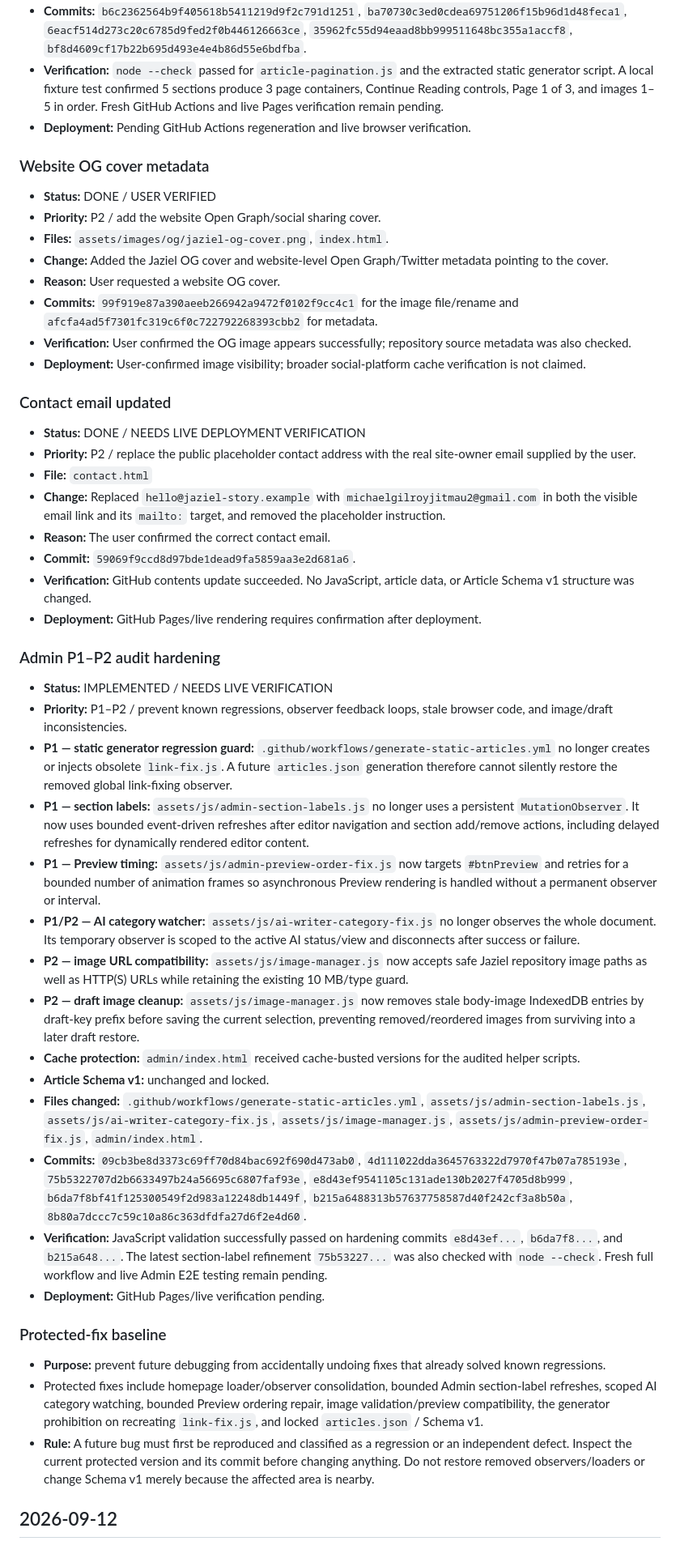
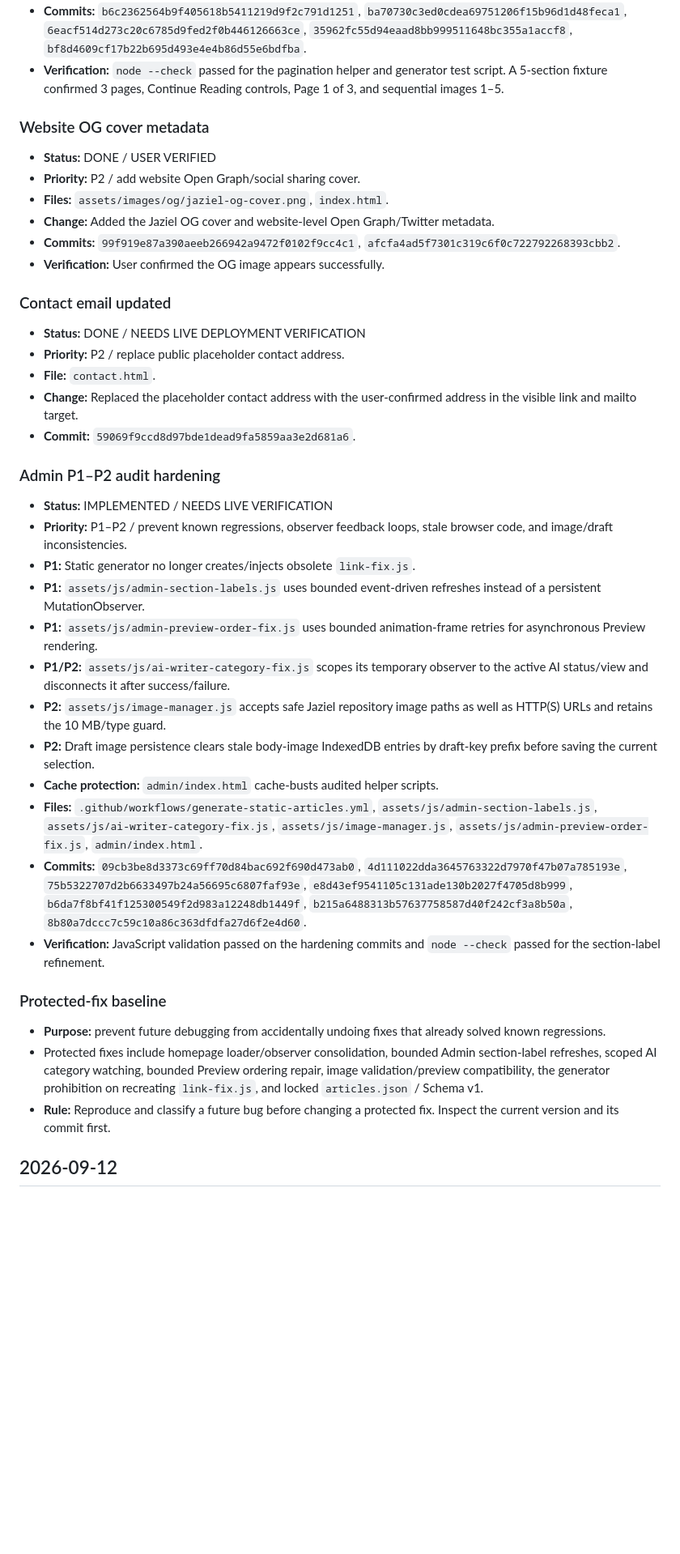
Before and after one commit to Jaziel-Story/jaziel-story.github.io, a Markdown page: CHANGELOG.md, the part around one of its changes. Shown at 81% size. GitHub-like rendering; blank space fills up the shorter version.

Commit message:
Document workflow hardening and recent article pipeline fixes

```diff
--- a/CHANGELOG.md
+++ b/CHANGELOG.md
@@ -36,47 +61,39 @@ This file is the project memory for repository changes. Read it before making a
 - **Commits:** `b6c2362564b9f405618b5411219d9f2c791d1251`, `ba70730c3ed0cdea69751206f15b96d1d48feca1`, `6eacf514d273c20c6785d9fed2f0b446126663ce`, `35962fc55d94eaad8bb999511648bc355a1accf8`, `bf8d4609cf17b22b695d493e4e4b86d55e6bdfba`.
-- **Verification:** `node --check` passed for `article-pagination.js` and the extracted static generator script. A local fixture test confirmed 5 sections produce 3 page containers, Continue Reading controls, Page 1 of 3, and images 1–5 in order. Fresh GitHub Actions and live Pages verification remain pending.
-- **Deployment:** Pending GitHub Actions regeneration and live browser verification.
+- **Verification:** `node --check` passed for the pagination helper and generator test script. A 5-section fixture confirmed 3 pages, Continue Reading controls, Page 1 of 3, and sequential images 1–5.
 
 ### Website OG cover metadata
 - **Status:** DONE / USER VERIFIED
-- **Priority:** P2 / add the website Open Graph/social sharing cover.
+- **Priority:** P2 / add website Open Graph/social sharing cover.
 - **Files:** `assets/images/og/jaziel-og-cover.png`, `index.html`.
-- **Change:** Added the Jaziel OG cover and website-level Open Graph/Twitter metadata pointing to the cover.
-- **Reason:** User requested a website OG cover.
-- **Commits:** `99f919e87a390aeeb266942a9472f0102f9cc4c1` for the image file/rename and `afcfa4ad5f7301fc319c6f0c722792268393cbb2` for metadata.
-- **Verification:** User confirmed the OG image appears successfully; repository source metadata was also checked.
-- **Deployment:** User-confirmed image visibility; broader social-platform cache verification is not claimed.
+- **Change:** Added the Jaziel OG cover and website-level Open Graph/Twitter metadata.
+- **Commits:** `99f919e87a390aeeb266942a9472f0102f9cc4c1`, `afcfa4ad5f7301c319c6f0c722792268393cbb2`.
+- **Verification:** User confirmed the OG image appears successfully.
 
 ### Contact email updated
 - **Status:** DONE / NEEDS LIVE DEPLOYMENT VERIFICATION
-- **Priority:** P2 / replace the public placeholder contact address with the real site-owner email supplied by the user.
-- **File:** `contact.html`
-- **Change:** Replaced `hello@jaziel-story.example` with `michaelgilroyjitmau2@gmail.com` in both the visible email link and its `mailto:` target, and removed the placeholder instruction.
-- **Reason:** The user confirmed the correct contact email.
+- **Priority:** P2 / replace public placeholder contact address.
+- **File:** `contact.html`.
+- **Change:** Replaced the placeholder contact address with the user-confirmed address in the visible link and mailto target.
 - **Commit:** `59069f9ccd8d97bde1dead9fa5859aa3e2d681a6`.
-- **Verification:** GitHub contents update succeeded. No JavaScript, article data, or Article Schema v1 structure was changed.
-- **Deployment:** GitHub Pages/live rendering requires confirmation after deployment.
 
 ### Admin P1–P2 audit hardening
 - **Status:** IMPLEMENTED / NEEDS LIVE VERIFICATION
 - **Priority:** P1–P2 / prevent known regressions, observer feedback loops, stale browser code, and image/draft inconsistencies.
-- **P1 — static generator regression guard:** `.github/workflows/generate-static-articles.yml` no longer creates or injects obsolete `link-fix.js`. A future `articles.json` generation therefore cannot silently restore the removed global link-fixing observer.
-- **P1 — section labels:** `assets/js/admin-section-labels.js` no longer uses a persistent `MutationObserver`. It now uses bounded event-driven refreshes after editor navigation and section add/remove actions, including delayed refreshes for dynamically rendered editor content.
-- **P1 — Preview timing:** `assets/js/admin-preview-order-fix.js` now targets `#btnPreview` and retries for a bounded number of animation frames so asynchronous Preview rendering is handled without a permanent observer or interval.
-- **P1/P2 — AI category watcher:** `assets/js/ai-writer-category-fix.js` no longer observes the whole document. Its temporary observer is scoped to the active AI status/view and disconnects after success or failure.
-- **P2 — image URL compatibility:** `assets/js/image-manager.js` now accepts safe Jaziel repository image paths as well as HTTP(S) URLs while retaining the existing 10 MB/type guard.
-- **P2 — draft image cleanup:** `assets/js/image-manager.js` now removes stale body-image IndexedDB entries by draft-key prefix before saving the current selection, preventing removed/reordered images from surviving into a later draft restore.
-- **Cache protection:** `admin/index.html` received cache-busted versions for the audited helper scripts.
-- **Article Schema v1:** unchanged and locked.
-- **Files changed:** `.github/workflows/generate-static-articles.yml`, `assets/js/admin-section-labels.js`, `assets/js/ai-writer-category-fix.js`, `assets/js/image-manager.js`, `assets/js/admin-preview-order-fix.js`, `admin/index.html`.
+- **P1:** Static generator no longer creates/injects obsolete `link-fix.js`.
+- **P1:** `assets/js/admin-section-labels.js` uses bounded event-driven refreshes instead of a persistent MutationObserver.
+- **P1:** `assets/js/admin-preview-order-fix.js` uses bounded animation-frame retries for asynchronous Preview rendering.
+- **P1/P2:** `assets/js/ai-writer-category-fix.js` scopes its temporary observer to the active AI status/view and disconnects it after success/failure.
+- **P2:** `assets/js/image-manager.js` accepts safe Jaziel repository image paths as well as HTTP(S) URLs and retains the 10 MB/type guard.
+- **P2:** Draft image persistence clears stale body-image IndexedDB entries by draft-key prefix before saving the current selection.
+- **Cache protection:** `admin/index.html` cache-busts audited helper scripts.
+- **Files:** `.github/workflows/generate-static-articles.yml`, `assets/js/admin-section-labels.js`, `assets/js/ai-writer-category-fix.js`, `assets/js/image-manager.js`, `assets/js/admin-preview-order-fix.js`, `admin/index.html`.
 - **Commits:** `09cb3be8d3373c69ff70d84bac692f690d473ab0`, `4d111022dda3645763322d7970f47b07a785193e`, `75b5322707d2b6633497b24a56695c6807faf93e`, `e8d43ef9541105c131ade130b2027f4705d8b999`, `b6da7f8bf41f125300549f2d983a12248db1449f`, `b215a6488313b57637758587d40f242cf3a8b50a`, `8b80a7dccc7c59c10a86c363dfdfa27d6f2e4d60`.
-- **Verification:** JavaScript validation successfully passed on hardening commits `e8d43ef...`, `b6da7f8...`, and `b215a648...`. The latest section-label refinement `75b53227...` was also checked with `node --check`. Fresh full workflow and live Admin E2E testing remain pending.
-- **Deployment:** GitHub Pages/live verification pending.
+- **Verification:** JavaScript validation passed on the hardening commits and `node --check` passed for the section-label refinement.
 
 ### Protected-fix baseline
 - **Purpose:** prevent future debugging from accidentally undoing fixes that already solved known regressions.
 - Protected fixes include homepage loader/observer consolidation, bounded Admin section-label refreshes, scoped AI category watching, bounded Preview ordering repair, image validation/preview compatibility, the generator prohibition on recreating `link-fix.js`, and locked `articles.json` / Schema v1.
-- **Rule:** A future bug must first be reproduced and classified as a regression or an independent defect. Inspect the current protected version and its commit before changing anything. Do not restore removed observers/loaders or change Schema v1 merely because the affected area is nearby.
+- **Rule:** Reproduce and classify a future bug before changing a protected fix. Inspect the current version and its commit first.
 
 ## 2026-09-12
 
```
Also changed, not shown: other parts of CHANGELOG.md (+61 -30 lines).
